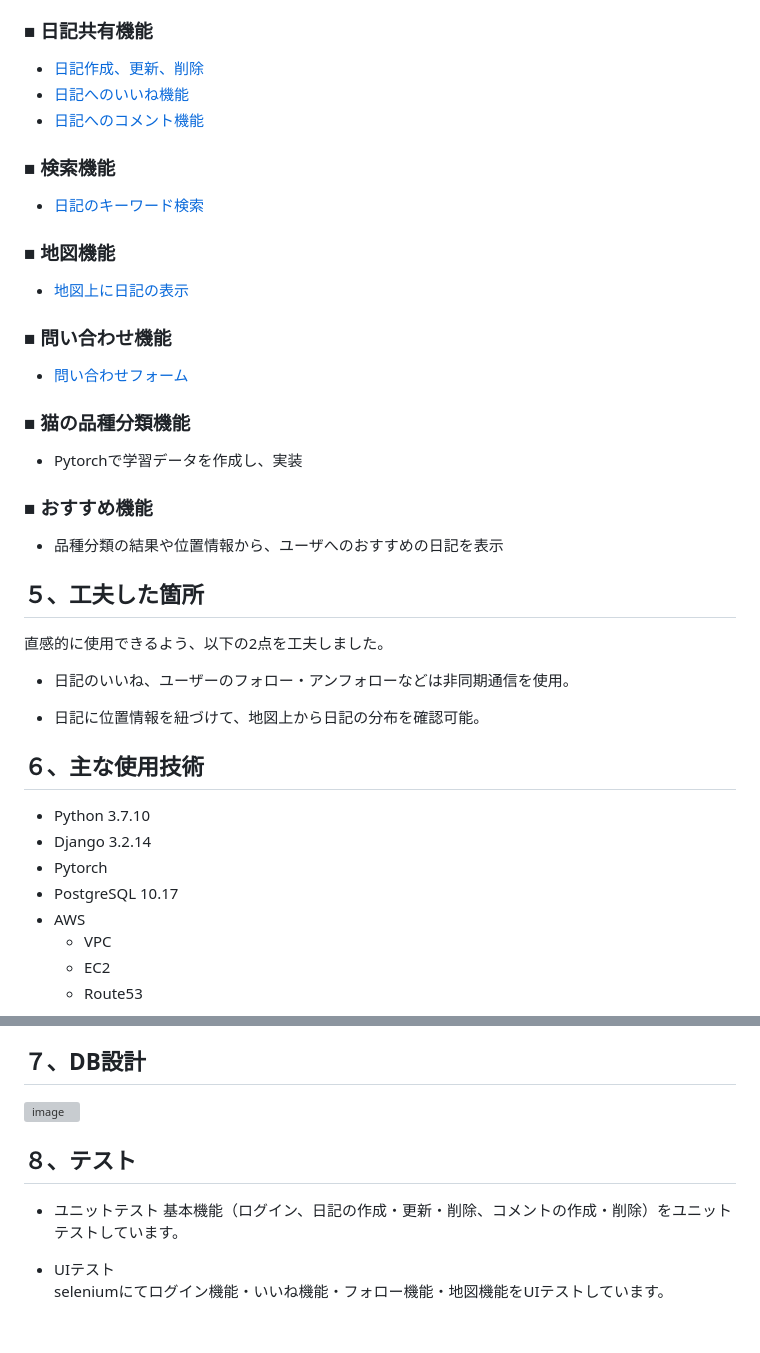
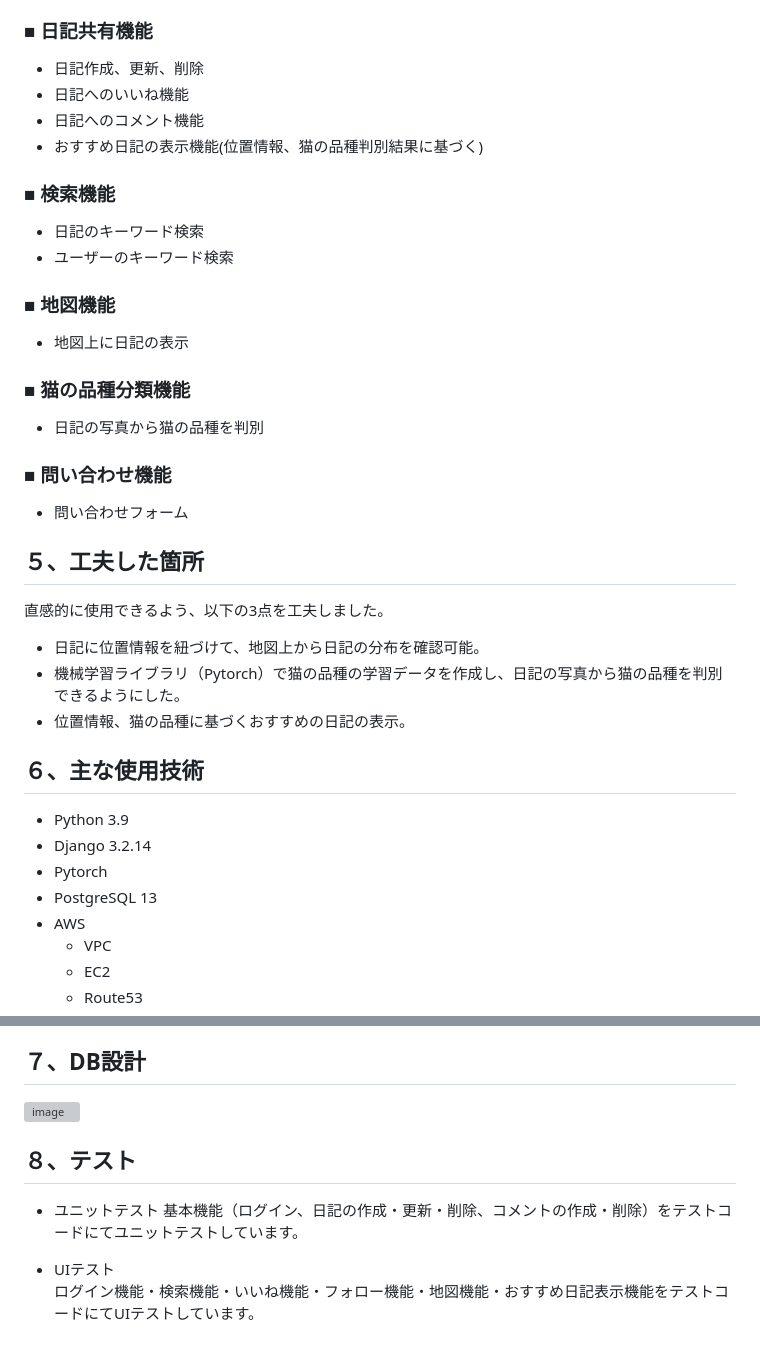
Before and after one commit to keydean130/nyapu, a Markdown page: README.md, 2 parts joined by grey strips. Rendered like a GitHub page; grey boxes are pictures that could not be loaded.

Commit message:
Update README.md
最新化

```diff
--- a/README.md
+++ b/README.md
@@ -28,36 +23,34 @@
 
 ### ■ 日記共有機能
-- [日記作成、更新、削除](https://github.com/keydean130/nyapu/issues/1)
-- [日記へのいいね機能](https://github.com/keydean130/nyapu/issues/2)
-- [日記へのコメント機能](https://github.com/keydean130/nyapu/issues/3)
+- 日記作成、更新、削除
+- 日記へのいいね機能
+- 日記へのコメント機能
+- おすすめ日記の表示機能(位置情報、猫の品種判別結果に基づく)
 
 ### ■ 検索機能
-- [日記のキーワード検索](https://github.com/keydean130/nyapu/issues/6)
+- 日記のキーワード検索
+- ユーザーのキーワード検索
 
 ### ■ 地図機能
-- [地図上に日記の表示](https://github.com/keydean130/nyapu/issues/7)
+- 地図上に日記の表示
+
+### ■ 猫の品種分類機能
+- 日記の写真から猫の品種を判別
 
 ### ■ 問い合わせ機能
-- [問い合わせフォーム](https://github.com/keydean130/nyapu/issues/8)
-
-### ■ 猫の品種分類機能
-- Pytorchで学習データを作成し、実装
-
-### ■ おすすめ機能
-- 品種分類の結果や位置情報から、ユーザへのおすすめの日記を表示
-
+- 問い合わせフォーム
 
 ## ５、工夫した箇所
-直感的に使用できるよう、以下の2点を工夫しました。
-- 日記のいいね、ユーザーのフォロー・アンフォローなどは非同期通信を使用。
-
+直感的に使用できるよう、以下の3点を工夫しました。
 - 日記に位置情報を紐づけて、地図上から日記の分布を確認可能。
+- 機械学習ライブラリ（Pytorch）で猫の品種の学習データを作成し、日記の写真から猫の品種を判別できるようにした。
+- 位置情報、猫の品種に基づくおすすめの日記の表示。
 
 ## ６、主な使用技術
-- Python 3.7.10
+- Python 3.9
 - Django 3.2.14
 - Pytorch
-- PostgreSQL 10.17
+- PostgreSQL 13
 - AWS
   - VPC
   - EC2
@@ -78,7 +71,7 @@ masterブランチにpushされ、自動テストが成功した場合のみ、E
 
 ## ８、テスト
 - ユニットテスト
-基本機能（ログイン、日記の作成・更新・削除、コメントの作成・削除）をユニットテストしています。
+基本機能（ログイン、日記の作成・更新・削除、コメントの作成・削除）をテストコードにてユニットテストしています。
 
 - UIテスト
-seleniumにてログイン機能・いいね機能・フォロー機能・地図機能をUIテストしています。
+ログイン機能・検索機能・いいね機能・フォロー機能・地図機能・おすすめ日記表示機能をテストコードにてUIテストしています。
```
Also changed, not shown: other parts of README.md (+6 -11 lines).
